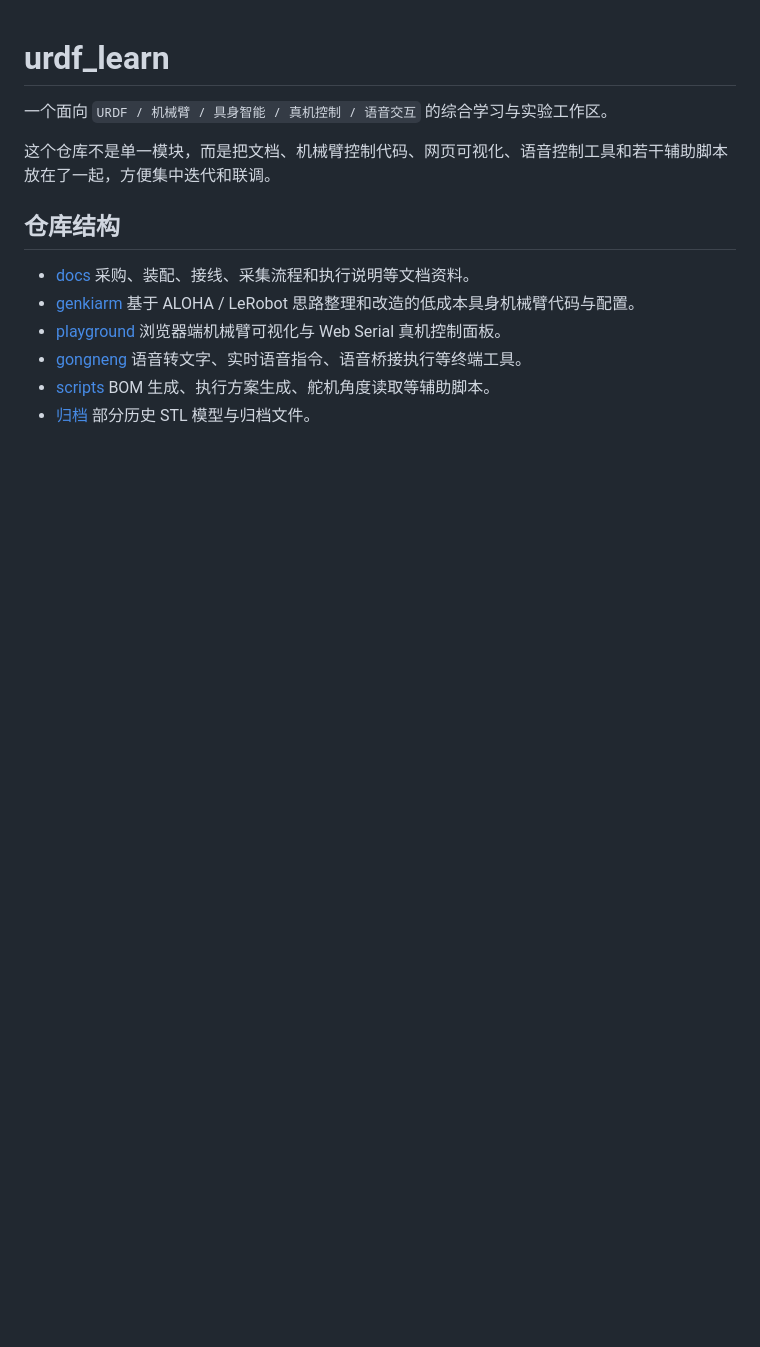
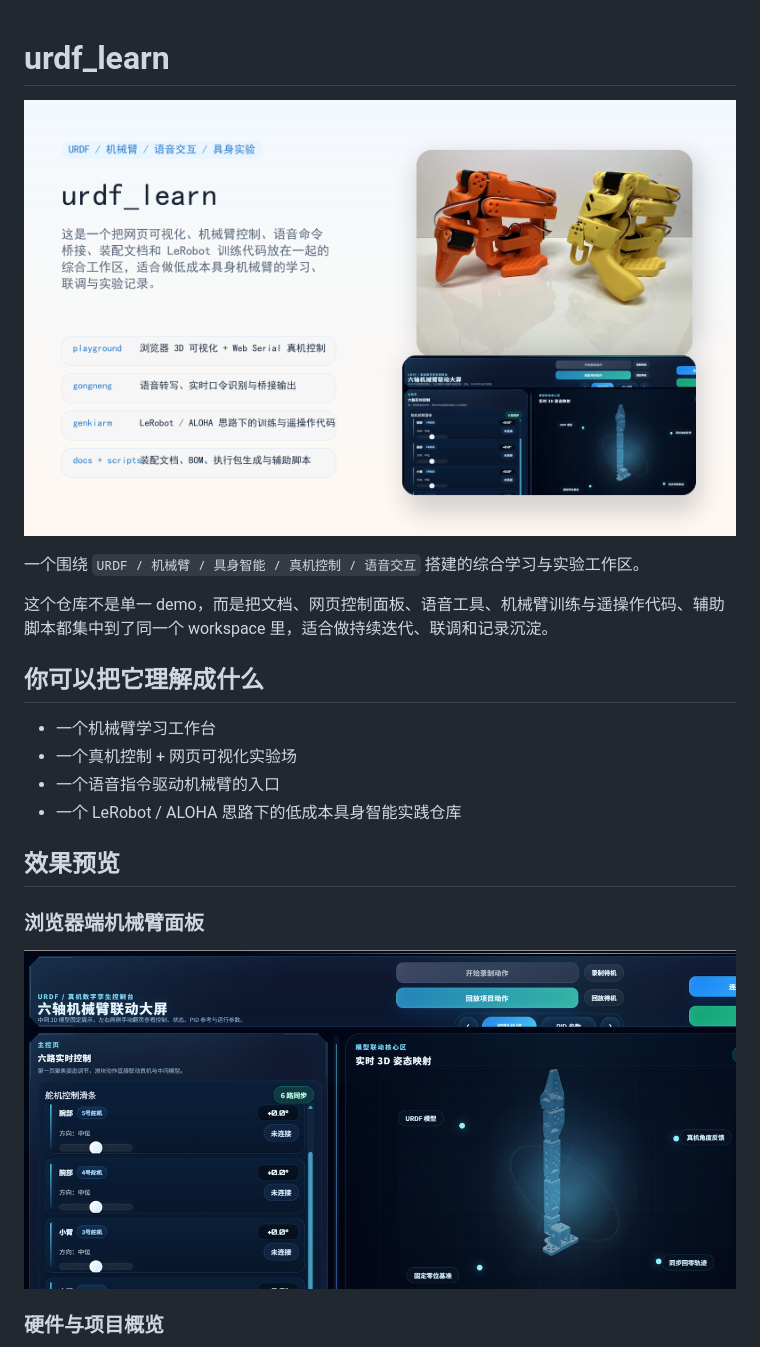
Before and after one commit to LinYiXin123/urdf_learn, a Markdown page: README.md, the part around one of its changes. Rendered like a GitHub page; pictures changed too: docs/assets/playground-dashboard.png (added), docs/assets/readme-cover.png (added); blank space fills up the shorter version.

```diff
--- a/README.md
+++ b/README.md
@@ -1,20 +1,23 @@
 # urdf_learn
 
-一个面向 `URDF / 机械臂 / 具身智能 / 真机控制 / 语音交互` 的综合学习与实验工作区。
+![urdf_learn 封面](docs/assets/readme-cover.png)
 
-这个仓库不是单一模块，而是把文档、机械臂控制代码、网页可视化、语音控制工具和若干辅助脚本放在了一起，方便集中迭代和联调。
+一个围绕 `URDF / 机械臂 / 具身智能 / 真机控制 / 语音交互` 搭建的综合学习与实验工作区。
 
-## 仓库结构
+这个仓库不是单一 demo，而是把文档、网页控制面板、语音工具、机械臂训练与遥操作代码、辅助脚本都集中到了同一个 workspace 里，适合做持续迭代、联调和记录沉淀。
 
-- [docs](./docs)
-  采购、装配、接线、采集流程和执行说明等文档资料。
-- [genkiarm](./genkiarm)
-  基于 ALOHA / LeRobot 思路整理和改造的低成本具身机械臂代码与配置。
-- [playground](./playground)
-  浏览器端机械臂可视化与 Web Serial 真机控制面板。
-- [gongneng](./gongneng)
-  语音转文字、实时语音指令、语音桥接执行等终端工具。
-- [scripts](./scripts)
-  BOM 生成、执行方案生成、舵机角度读取等辅助脚本。
-- [归档](./归档)
-  部分历史 STL 模型与归档文件。
+## 你可以把它理解成什么
+
+- 一个机械臂学习工作台
+- 一个真机控制 + 网页可视化实验场
+- 一个语音指令驱动机械臂的入口
+- 一个 LeRobot / ALOHA 思路下的低成本具身智能实践仓库
+
+## 效果预览
+
+### 浏览器端机械臂面板
+
+![机械臂面板](docs/assets/playground-dashboard.png)
+
+### 硬件与项目概览
+
```
Also changed, not shown: other parts of README.md (+113 -31 lines), docs/assets/hardware-overview.png (added).
